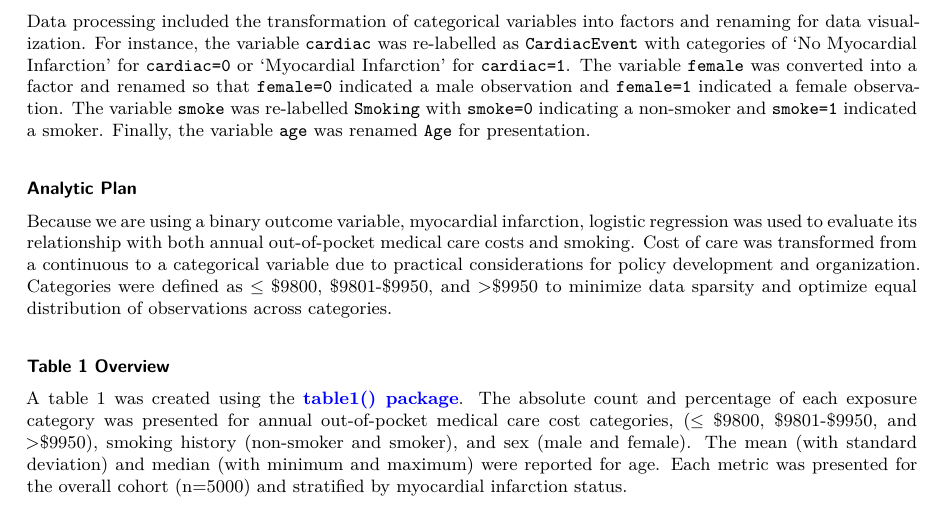
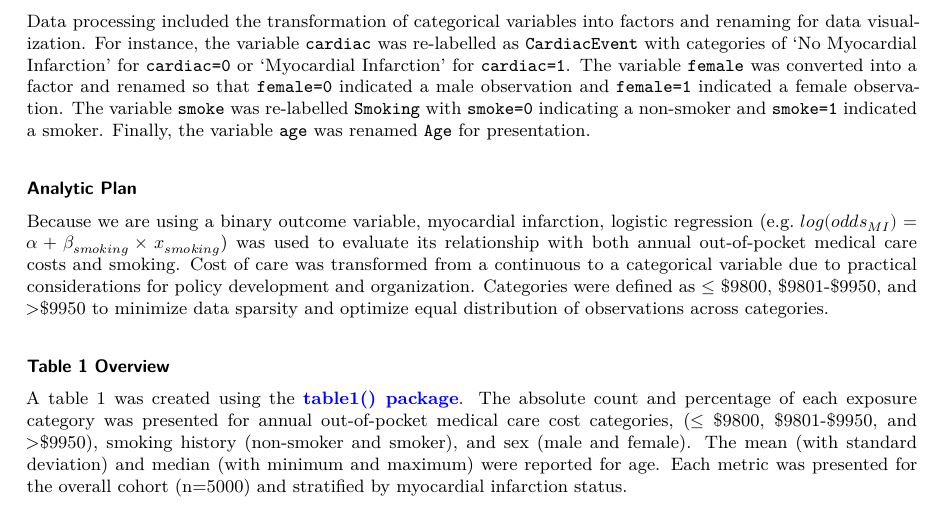
Before and after one commit to catharinebowman/Final_Project_RR, a Quarto document (Analysis/Final_Project_Quarto_Bowman_RR.qmd): part of page 2 of 6, cut so that both start at the same text. The pictures show the output file Analysis/Final_Project_Quarto_Bowman_RR.pdf that the author committed with the source.

Commit message:
Final Project Push, June 2024

````diff
--- a/Analysis/Final_Project_Quarto_Bowman_RR.qmd
+++ b/Analysis/Final_Project_Quarto_Bowman_RR.qmd
@@ -126,7 +126,7 @@ RR_Final_Assignment$Age <- RR_Final_Assignment$age
 
 #### Analytic Plan
 
-Because we are using a binary outcome variable, myocardial infarction, logistic regression was used to evaluate its relationship with both annual out-of-pocket medical care costs and smoking. Cost of care was transformed from a continuous to a categorical variable due to practical considerations for policy development and organization. Categories were defined as $\leq$ \$9800, \$9801-\$9950, and \>\$9950 to minimize data sparsity and optimize equal distribution of observations across categories.
+Because we are using a binary outcome variable, myocardial infarction, logistic regression (e.g. $log(odds_{MI})=\alpha + \beta_{smoking}\times x_{smoking}$) was used to evaluate its relationship with both annual out-of-pocket medical care costs and smoking. Cost of care was transformed from a continuous to a categorical variable due to practical considerations for policy development and organization. Categories were defined as $\leq$ \$9800, \$9801-\$9950, and \>\$9950 to minimize data sparsity and optimize equal distribution of observations across categories.
 
 ```{r}
 # Transforming Cost into Categories for Policy and Organizational Purposes
````
Also changed, not shown: Analysis/Final_Project_Quarto_Bowman_RR.pdf.
